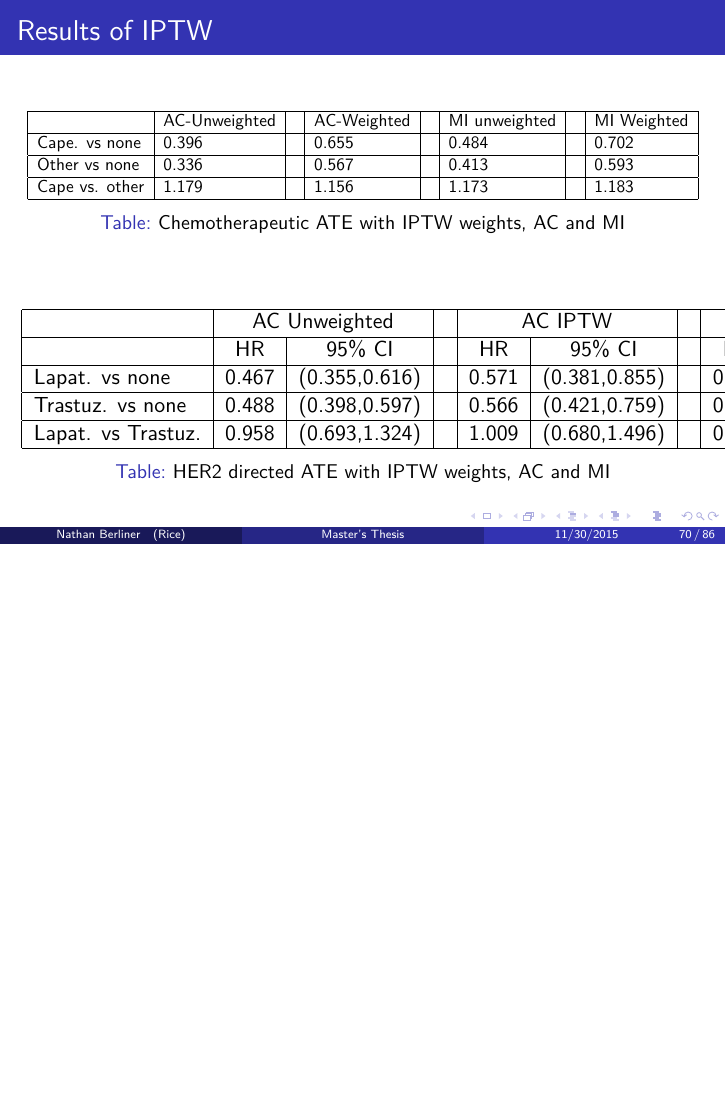
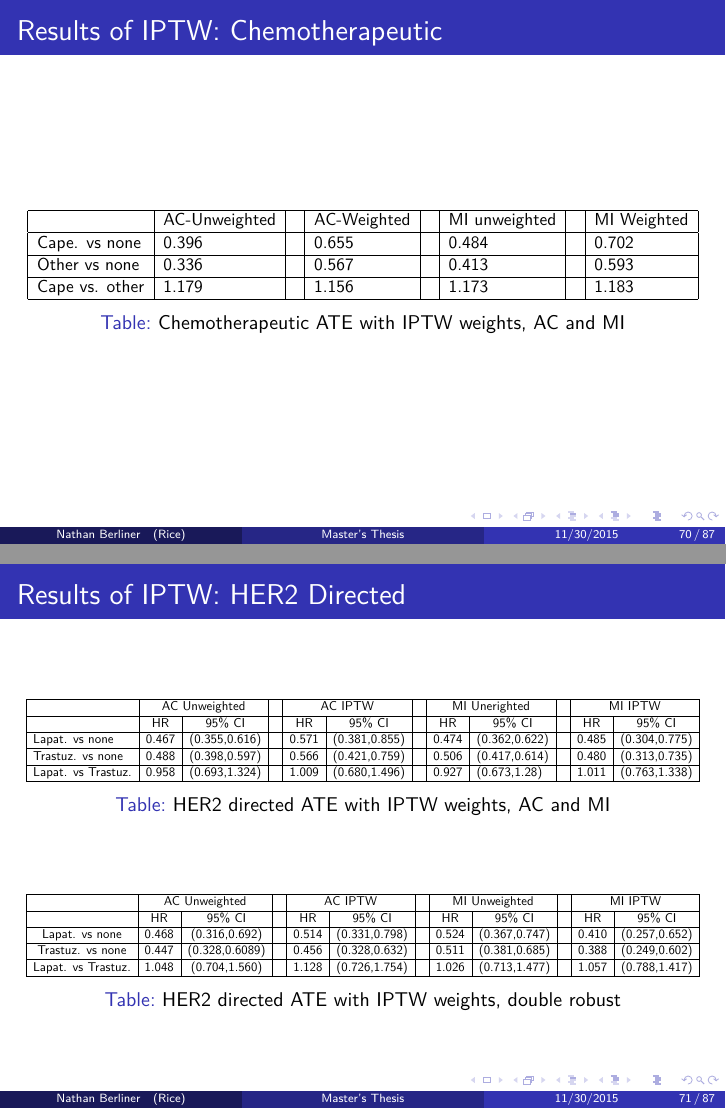
Before and after one commit to nkbxwb/Thesis_Presentation, LaTeX slides (Nathan Berliner Presentation.tex, which reads cancerapplication.tex): page 70 of 86 before the commit and pages 70 and 71 of 87 after it, the two joined at a grey line, the shorter picture padded with empty space. Compiled offline with pdfLaTeX.

Commit message:
Reformatted table and added ps note

```diff
--- a/cancerapplication.tex
+++ b/cancerapplication.tex
@@ -367,7 +367,7 @@ HER2 therapy                   & Lapat vs. none                   & 0.47
 
 \end{frame}
 
-\begin{frame}{Results of IPTW}
+\begin{frame}{Results of IPTW: Chemotherapeutic}
  \begin{table}[]
 \centering
 \adjustbox{max height=\dimexpr\textheight-5.5cm\relax,
@@ -384,18 +384,44 @@ Cape vs. other & 1.179         &  & 1.156       &  & 1.173         &  & 1.183
 
 \end{table}
 
+
+
+\end{frame}
+
+\begin{frame}{Results of IPTW: HER2 Directed}
+
 \begin{table}[]
 \centering
+\adjustbox{max height=\dimexpr\textheight-5.5cm\relax,
+           max width=\textwidth}{
 \begin{tabular}{|l|c|c|c|c|c|c|c|c|c|c|c|}
 \hline
-                   & \multicolumn{2}{c|}{AC Unweighted}                              & \multicolumn{1}{l|}{} & \multicolumn{2}{c|}{AC IPTW}                                    & \multicolumn{1}{l|}{} & \multicolumn{2}{c|}{MI no weight}                              & \multicolumn{1}{l|}{} & \multicolumn{2}{c|}{MI IPTW}                                    \\ \hline
+                   & \multicolumn{2}{c|}{AC Unweighted}                              & \multicolumn{1}{l|}{} & \multicolumn{2}{c|}{AC IPTW}                                    & \multicolumn{1}{l|}{} & \multicolumn{2}{c|}{MI Unerighted}                              & \multicolumn{1}{l|}{} & \multicolumn{2}{c|}{MI IPTW}                                    \\ \hline
                    & HR                         & 95\% CI                            &                       & HR                         & 95\% CI                            &                       & HR                         & 95\% CI                           &                       & HR                         & 95\% CI                            \\ \hline
 Lapat. vs none     & 0.467                      & (0.355,0.616)                      &                       & 0.571                      & (0.381,0.855)                      &                       & 0.474                      & (0.362,0.622)                     &                       & 0.485                      & (0.304,0.775)                      \\ \hline
 Trastuz. vs none   & 0.488                      & (0.398,0.597)                      &                       & 0.566                      & (0.421,0.759)                      &                       & 0.506                      & (0.417,0.614)                     &                       & 0.480                      & (0.313,0.735)                      \\ \hline
 Lapat. vs Trastuz. & \multicolumn{1}{l|}{0.958} & \multicolumn{1}{l|}{(0.693,1.324)} & \multicolumn{1}{l|}{} & \multicolumn{1}{l|}{1.009} & \multicolumn{1}{l|}{(0.680,1.496)} & \multicolumn{1}{l|}{} & \multicolumn{1}{l|}{0.927} & \multicolumn{1}{l|}{(0.673,1.28)} & \multicolumn{1}{l|}{} & \multicolumn{1}{l|}{1.011} & \multicolumn{1}{l|}{(0.763,1.338)} \\ \hline
 \end{tabular}
+}
 \caption{HER2 directed ATE with IPTW weights, AC and MI}
 \label{tab:lapatonly}
 \end{table}
 
+\begin{table}[]
+\centering
+\adjustbox{max height=\dimexpr\textheight-5.5cm\relax,
+           max width=\textwidth}{
+\begin{tabular}{|c|c|c|c|c|c|c|c|c|c|c|c|}
+\hline
+                   & \multicolumn{2}{c|}{AC Unweighted} &  & \multicolumn{2}{c|}{AC IPTW} &  & \multicolumn{2}{c|}{MI Unweighted} &  & \multicolumn{2}{c|}{MI IPTW} \\ \hline
+                   & HR          & 95\% CI              &  & HR        & 95\% CI          &  & HR           & 95\% CI             &  & HR         & 95\% CI            \\ \hline
+Lapat. vs none     & 0.468       & (0.316,0.692)        &  & 0.514     & (0.331,0.798)    &  & 0.524        & (0.367,0.747)       &  & 0.410      & (0.257,0.652)      \\ \hline
+Trastuz. vs none   & 0.447       & (0.328,0.6089)       &  & 0.456     & (0.328,0.632)    &  & 0.511        & (0.381,0.685)       &  & 0.388      & (0.249,0.602)      \\ \hline
+Lapat. vs Trastuz. & 1.048       & (0.704,1.560)        &  & 1.128     & (0.726,1.754)    &  & 1.026        & (0.713,1.477)       &  & 1.057      & (0.788,1.417)      \\ \hline
+\end{tabular}
+}
+\caption{HER2 directed ATE with IPTW weights, double robust}
+\label{lapatfull}
+\end{table}
+
 \end{frame}
```
Also changed, not shown: intro_causal.tex (+6 -0 lines), Nathan Berliner Presentation.pdf, 13 other files.
